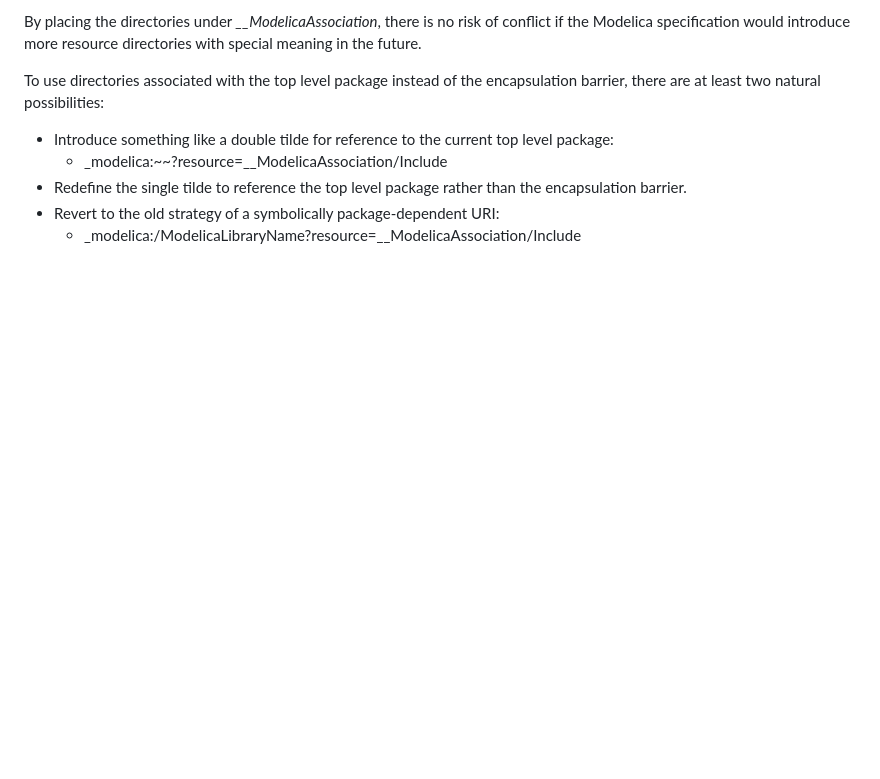
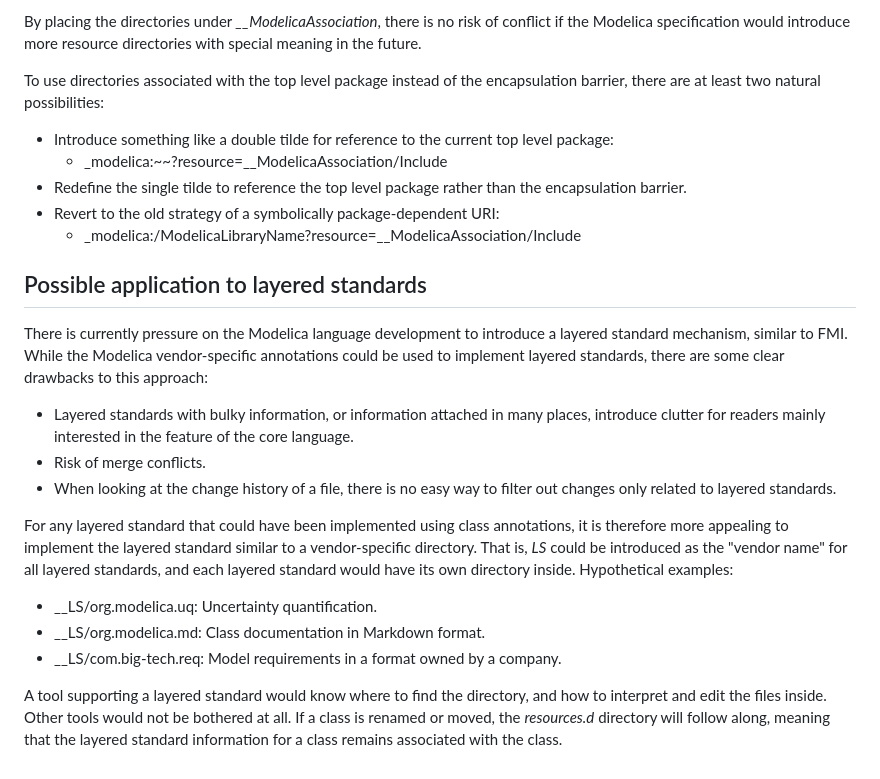
Before and after one commit to modelica/ModelicaSpecification, a Markdown page: RationaleMCP/0037/resource-directory.md, the part around the change. Rendered like a GitHub page; blank space fills up the shorter version.

Commit message:
Mention possible application to layered standards

```diff
--- a/RationaleMCP/0037/resource-directory.md
+++ b/RationaleMCP/0037/resource-directory.md
@@ -58,3 +58,22 @@ To use directories associated with the top level package instead of the encapsul
 - Redefine the single tilde to reference the top level package rather than the encapsulation barrier.
 - Revert to the old strategy of a symbolically package-dependent URI:
   - _modelica:/ModelicaLibraryName?resource=\_\_ModelicaAssociation/Include
+
+## Possible application to layered standards
+
+There is currently pressure on the Modelica language development to introduce a layered standard mechanism, similar to FMI.
+While the Modelica vendor-specific annotations could be used to implement layered standards, there are some clear drawbacks to this approach:
+- Layered standards with bulky information, or information attached in many places, introduce clutter for readers mainly interested in the feature of the core language.
+- Risk of merge conflicts.
+- When looking at the change history of a file, there is no easy way to filter out changes only related to layered standards.
+
+For any layered standard that could have been implemented using class annotations, it is therefore more appealing to implement the layered standard similar to a vendor-specific directory.
+That is, _LS_ could be introduced as the "vendor name" for all layered standards, and each layered standard would have its own directory inside.
+Hypothetical examples:
+- \_\_LS/org.modelica.uq: Uncertainty quantification.
+- \_\_LS/org.modelica.md: Class documentation in Markdown format.
+- \_\_LS/com.big-tech.req: Model requirements in a format owned by a company.
+
+A tool supporting a layered standard would know where to find the directory, and how to interpret and edit the files inside.
+Other tools would not be bothered at all.
+If a class is renamed or moved, the _resources.d_ directory will follow along, meaning that the layered standard information for a class remains associated with the class.
```
Also changed, not shown: 1 other file.
